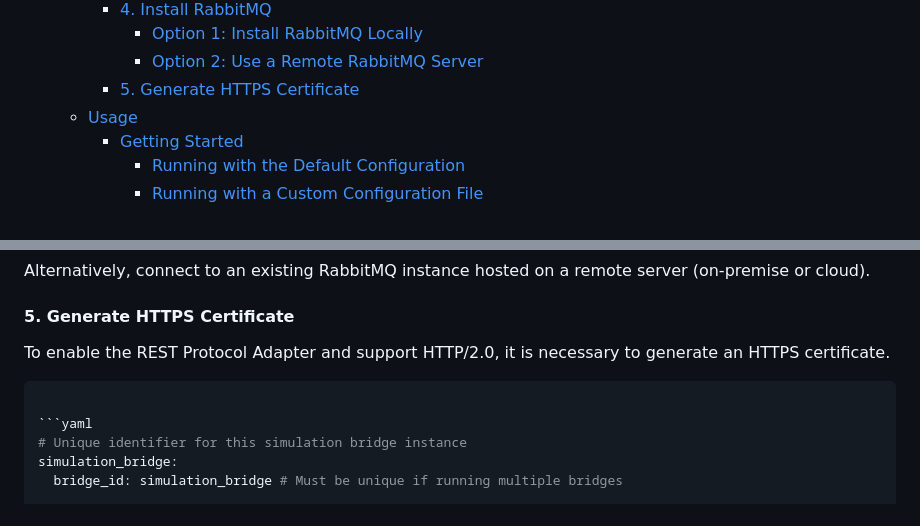
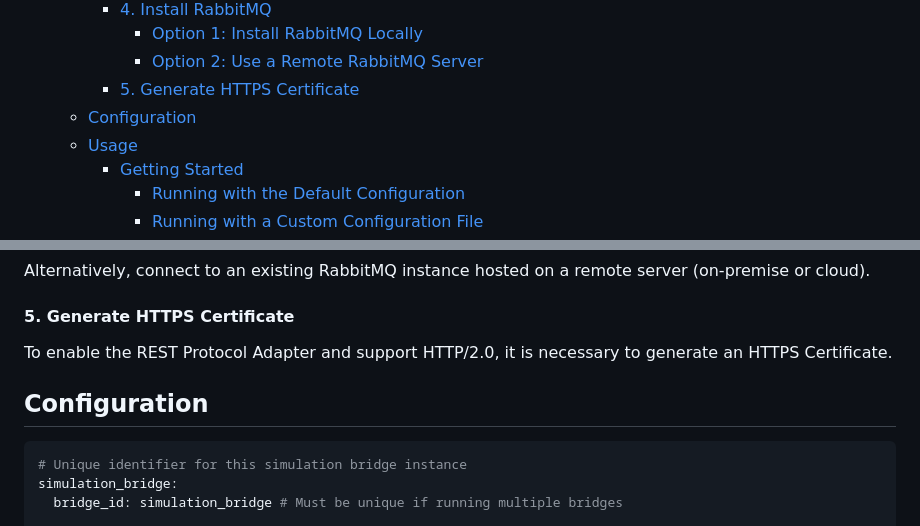
Before and after one commit to INTO-CPS-Association/simulation-bridge, a Markdown page: README.md, 2 parts joined by grey strips. GitHub-like rendering.

`````diff
--- a/README.md
+++ b/README.md
@@ -24,6 +24,7 @@ This framework supports multiple protocols and interaction modes, allowing for f
       - [Option 1: Install RabbitMQ Locally](#option-1-install-rabbitmq-locally)
       - [Option 2: Use a Remote RabbitMQ Server](#option-2-use-a-remote-rabbitmq-server)
     - [5. Generate HTTPS Certificate](#5-generate-https-certificate)
+  - [Configuration](#configuration)
   - [Usage](#usage)
     - [Getting Started](#getting-started)
       - [Running with the Default Configuration](#running-with-the-default-configuration)
@@ -139,9 +140,9 @@ Alternatively, connect to an existing RabbitMQ instance hosted on a remote serve
 
 #### 5. Generate HTTPS Certificate
 
-To enable the REST Protocol Adapter and support HTTP/2.0, it is necessary to generate an HTTPS certificate.
+To enable the REST Protocol Adapter and support HTTP/2.0, it is necessary to generate an HTTPS Certificate.
 
-````bash
+## Configuration
 
 ```yaml
 # Unique identifier for this simulation bridge instance
`````
Also changed, not shown: other parts of README.md (+1 -1 lines).
